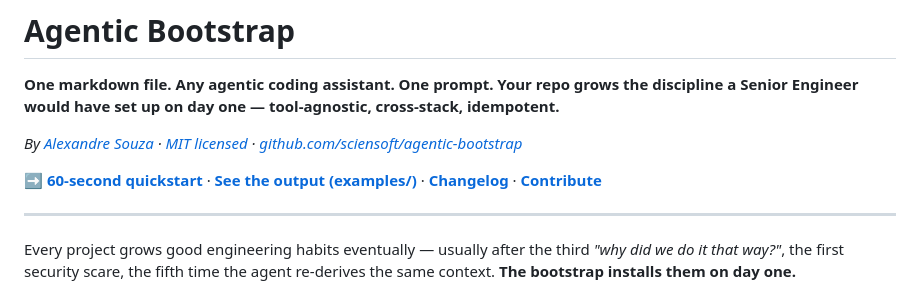
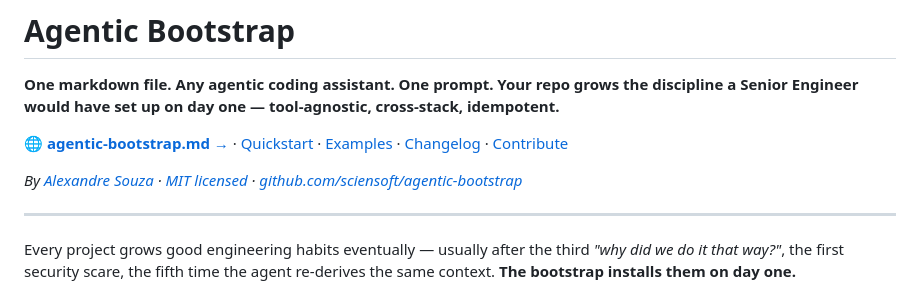
Before and after one commit to sciensoft/agentic-bootstrap, a Markdown page: README.md, the part around the change. GitHub-like rendering.

Commit message:
Consolidate README header — one nav row + one author row (#5)
The agentic-bootstrap.md banner and the existing "60-second quickstart"
row both linked to Quickstart, Examples, and Contribute — three of four
links duplicated. Merged into a single banner row that carries the
agentic-bootstrap.md CTA + the four in-repo links (now including
Changelog so nothing's lost). Removed the redundant secondary row.

The bold + emoji + arrow styling on the agentic-bootstrap.md link keeps
it visually distinct as the lead CTA; the other links stay plain so the
hierarchy is unambiguous.

Co-authored-by: Claude Opus 4.7 <noreply@anthropic.com>

```diff
--- a/README.md
+++ b/README.md
@@ -2,9 +2,9 @@
 
 **One markdown file. Any agentic coding assistant. One prompt. Your repo grows the discipline a Senior Engineer would have set up on day one — tool-agnostic, cross-stack, idempotent.**
 
+[**🌐 agentic-bootstrap.md →**](https://agentic-bootstrap.md) · [Quickstart](./QUICKSTART.md) · [Examples](./examples/) · [Changelog](./CHANGELOG.md) · [Contribute](./CONTRIBUTING.md)
+
 *By [Alexandre Souza](https://github.com/AlexzSouz) · [MIT licensed](./LICENSE) · [github.com/sciensoft/agentic-bootstrap](https://github.com/sciensoft/agentic-bootstrap)*
-
-➡️ **[60-second quickstart](./QUICKSTART.md)** · **[See the output (examples/)](./examples/)** · **[Changelog](./CHANGELOG.md)** · **[Contribute](./CONTRIBUTING.md)**
 
 ---
 
```
